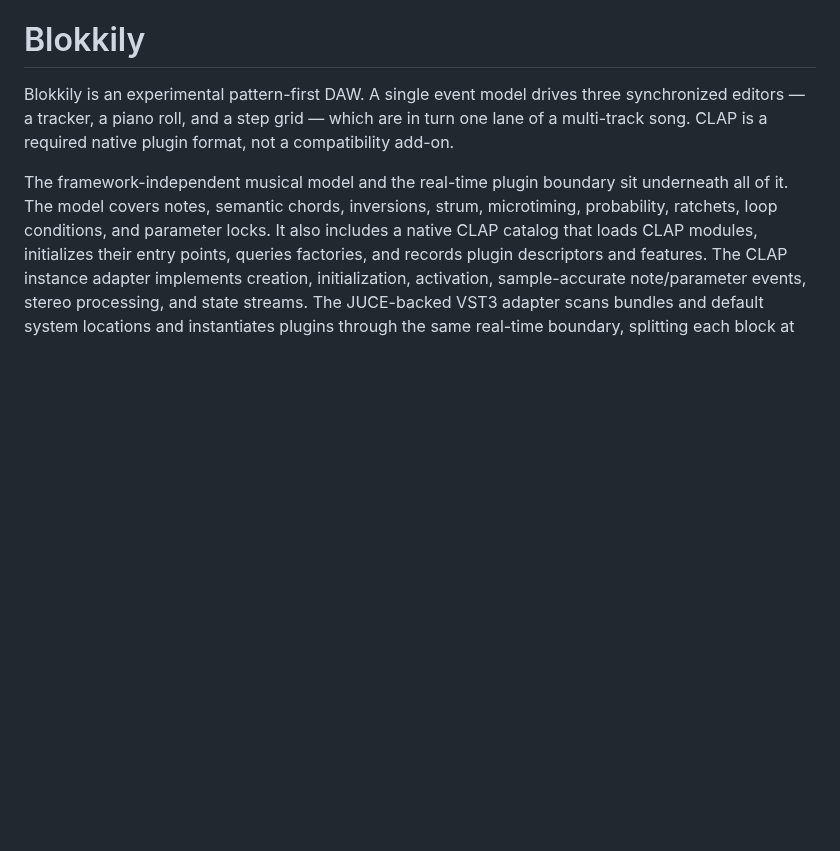
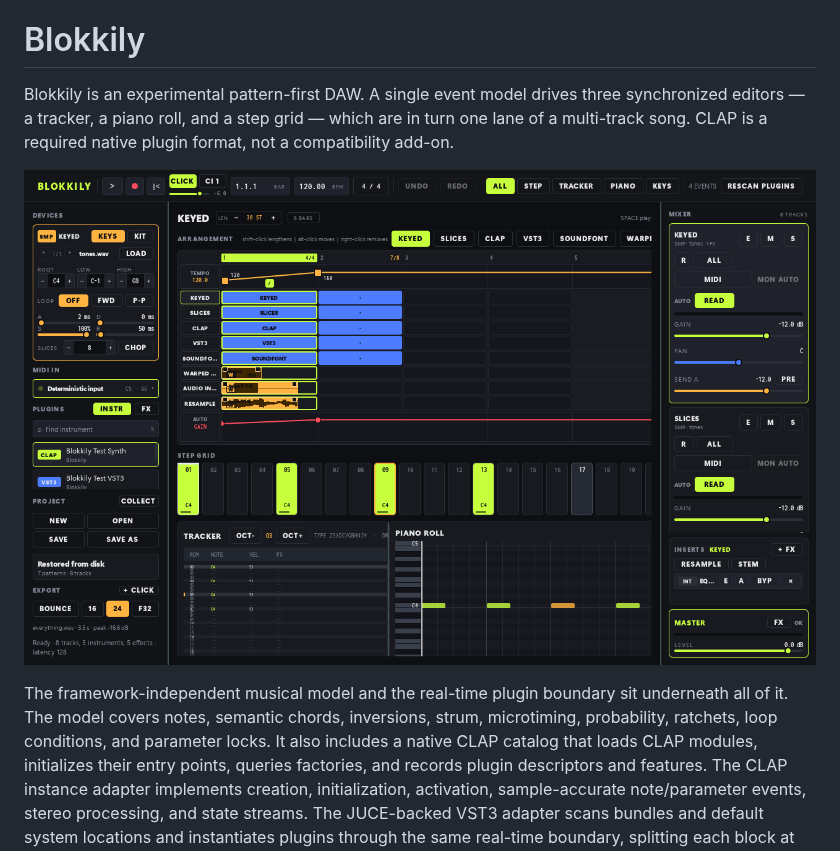
Before and after one commit to andrewfader/blokkily, a Markdown page: README.md, the part around the change. Rendered like a GitHub page; pictures changed too: docs/images/blokkily-session.png (added); blank space fills up the shorter version.

Commit message:
docs: add workstation screenshot
Co-authored-by: Copilot <223556219+Copilot@users.noreply.github.com>

```diff
--- a/README.md
+++ b/README.md
@@ -4,6 +4,8 @@ Blokkily is an experimental pattern-first DAW. A single event model drives three
 synchronized editors — a tracker, a piano roll, and a step grid — which are in
 turn one lane of a multi-track song. CLAP is a required native plugin format,
 not a compatibility add-on.
+
+![Blokkily workstation showing an arrangement, synchronized editors, plugin browser, mixer, and keyboard](docs/images/blokkily-session.png)
 
 The framework-independent musical model and the real-time plugin boundary sit
 underneath all of it. The model covers notes, semantic chords, inversions,
```
